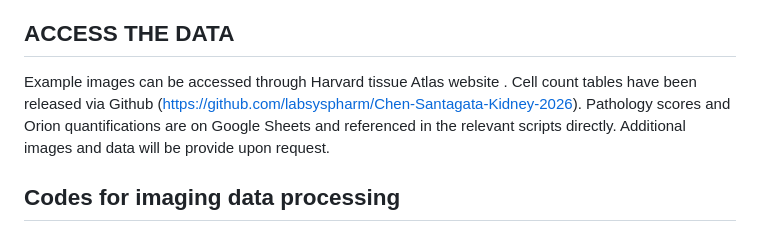
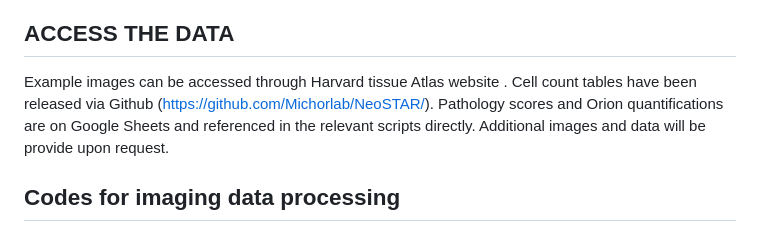
Before and after one commit to Michorlab/NeoSTAR, a Markdown page: README.md, the part around the change. GitHub-like rendering.

```diff
--- a/README.md
+++ b/README.md
@@ -12,7 +12,7 @@ Antibody drug conjugates (ADCs) are complex therapeutics that have revolutionize
 
 ## ACCESS THE DATA
 
-Example images can be accessed through Harvard tissue Atlas website . Cell count tables have been released via Github ([https://github.com/labsyspharm/Chen-Santagata-Kidney-2026](https://github.com/Michorlab/NeoSTAR/)). Pathology scores and Orion quantifications are on Google Sheets and referenced in the relevant scripts directly. Additional images and data will be provide upon request.
+Example images can be accessed through Harvard tissue Atlas website . Cell count tables have been released via Github (https://github.com/Michorlab/NeoSTAR/). Pathology scores and Orion quantifications are on Google Sheets and referenced in the relevant scripts directly. Additional images and data will be provide upon request.
 
 ## Codes for imaging data processing
 
```
